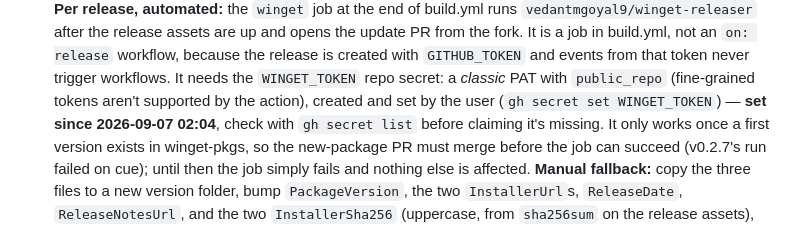
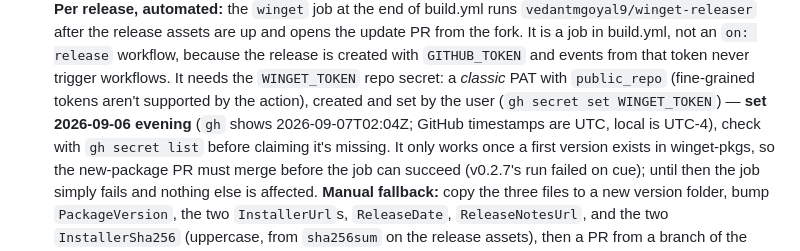
Before and after one commit to FrenchCommando/talktoclaude, a Markdown page: CLAUDE.md, the part around the change. Rendered like a GitHub page.

Commit message:
Notes: secret timestamp in local time
Co-Authored-By: Claude Fable 5.1 <noreply@anthropic.com>
Claude-Session: https://claude.ai/code/session_01Qi2sLPL1P8Aq1wRK3WiaxX

```diff
--- a/CLAUDE.md
+++ b/CLAUDE.md
@@ -185,7 +185,7 @@ can't disagree.
   `GITHUB_TOKEN` and events from that token never trigger workflows. It
   needs the `WINGET_TOKEN` repo secret: a *classic* PAT with `public_repo`
   (fine-grained tokens aren't supported by the action), created and set by
-  the user (`gh secret set WINGET_TOKEN`) — **set since 2026-09-07 02:04**,
+  the user (`gh secret set WINGET_TOKEN`) — **set 2026-09-06 evening** (`gh` shows 2026-09-07T02:04Z; GitHub timestamps are UTC, local is UTC-4),
   check with `gh secret list` before claiming it's missing. It only works
   once a first version exists in winget-pkgs, so the new-package PR must
   merge before the job can succeed (v0.2.7's run failed on cue); until
```
